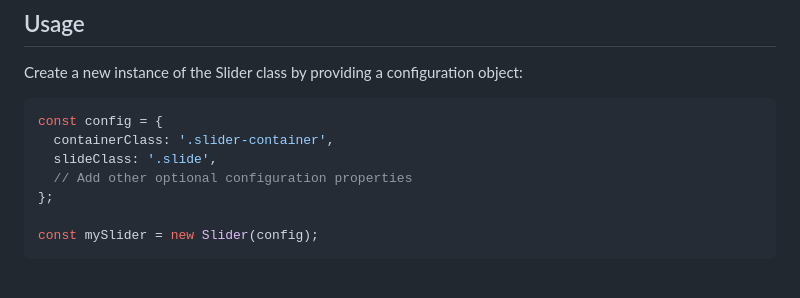
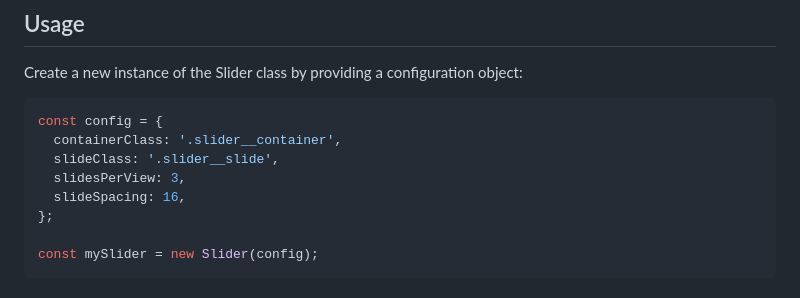
Before and after one commit to memorywanderer/vanilla-slider, a Markdown page: README.md, the part around the change. Rendered like a GitHub page.

````diff
--- a/README.md
+++ b/README.md
@@ -24,9 +24,10 @@ Create a new instance of the Slider class by providing a configuration object:
 
 ```js
 const config = {
-  containerClass: '.slider-container',
-  slideClass: '.slide',
-  // Add other optional configuration properties
+  containerClass: '.slider__container',
+  slideClass: '.slider__slide',
+  slidesPerView: 3,
+  slideSpacing: 16,
 };
 
 const mySlider = new Slider(config);
````
